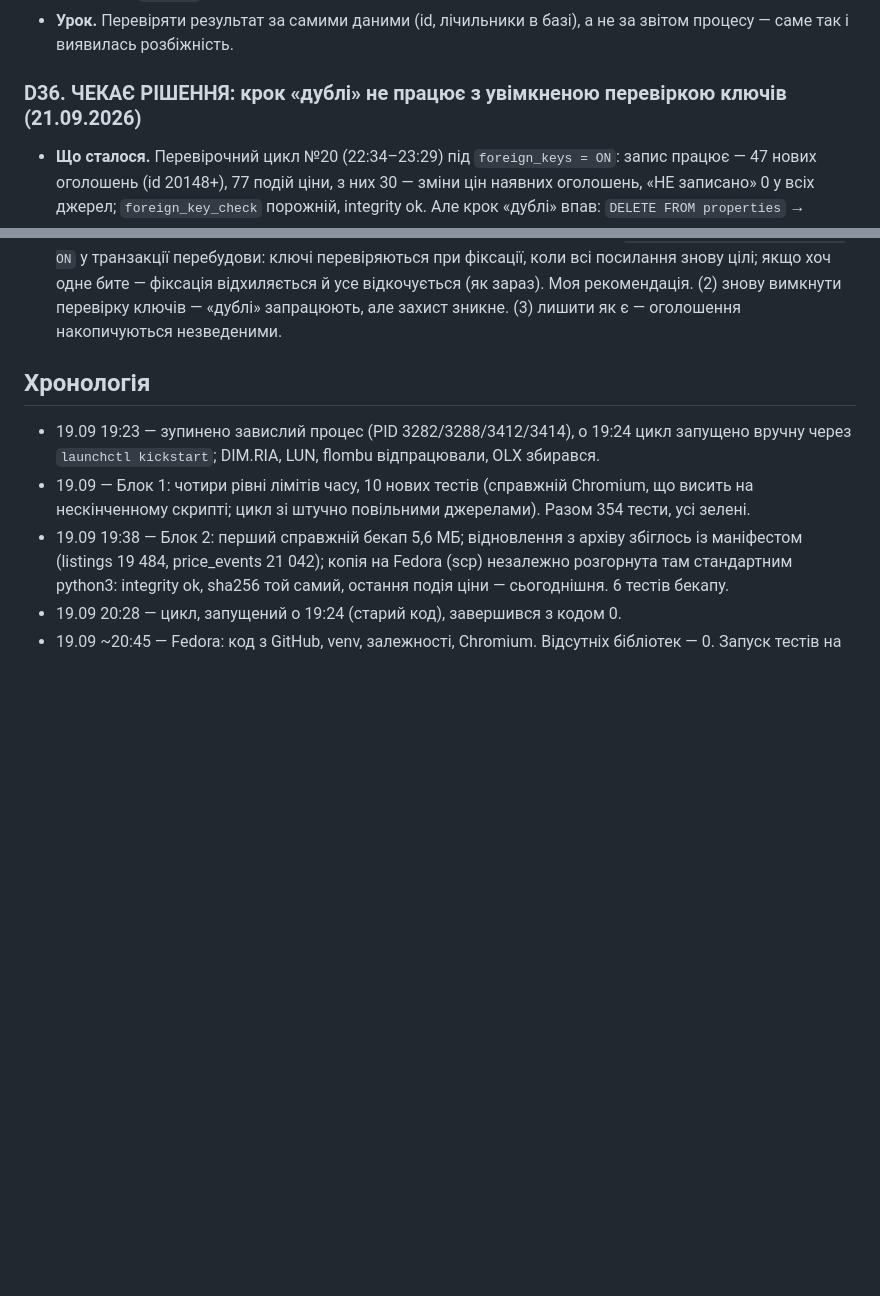
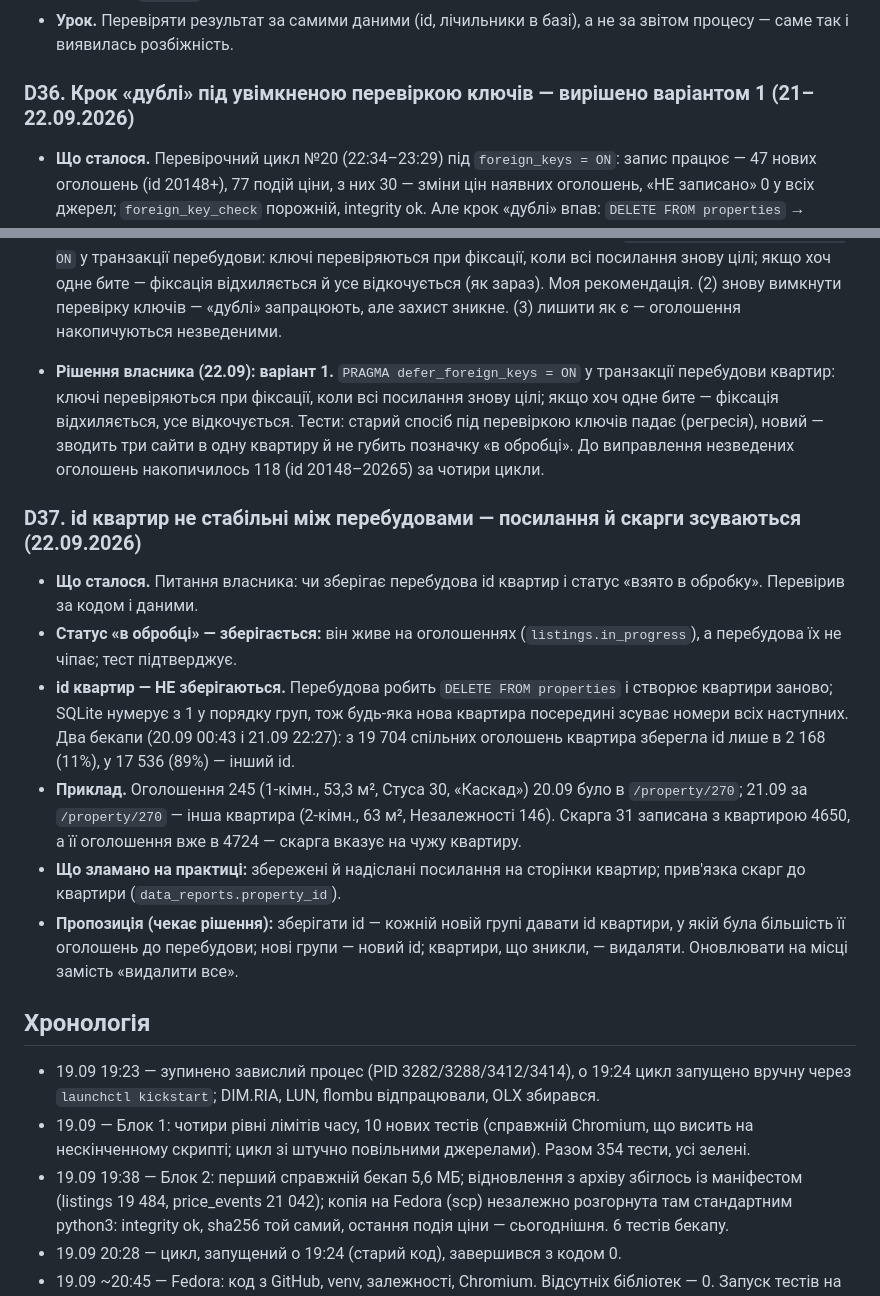
Before and after one commit to Vasia228-web/Monitoring-CRM, a Markdown page: implementation-notes.md, 2 parts joined by grey strips. Drawn GitHub-style; blank space fills up the shorter version.

Commit message:
Журнал: D36 вирішено; D37 — id квартир зсуваються між перебудовами
Co-Authored-By: Claude Opus 5 <noreply@anthropic.com>

```diff
--- a/implementation-notes.md
+++ b/implementation-notes.md
@@ -475,7 +475,7 @@
 - **Урок.** Перевіряти результат за самими даними (id, лічильники в базі), а не за
   звітом процесу — саме так і виявилась розбіжність.
 
-### D36. ЧЕКАЄ РІШЕННЯ: крок «дублі» не працює з увімкненою перевіркою ключів (21.09.2026)
+### D36. Крок «дублі» під увімкненою перевіркою ключів — вирішено варіантом 1 (21–22.09.2026)
 - **Що сталося.** Перевірочний цикл №20 (22:34–23:29) під `foreign_keys = ON`:
   запис працює — 47 нових оголошень (id 20148+), 77 подій ціни, з них 30 —
   зміни цін наявних оголошень, «НЕ записано» 0 у всіх джерел;
@@ -496,6 +496,34 @@
   відхиляється й усе відкочується (як зараз). Моя рекомендація. (2) знову
   вимкнути перевірку ключів — «дублі» запрацюють, але захист зникне.
   (3) лишити як є — оголошення накопичуються незведеними.
+
+- **Рішення власника (22.09): варіант 1.** `PRAGMA defer_foreign_keys = ON` у
+  транзакції перебудови квартир: ключі перевіряються при фіксації, коли всі
+  посилання знову цілі; якщо хоч одне бите — фіксація відхиляється, усе
+  відкочується. Тести: старий спосіб під перевіркою ключів падає (регресія),
+  новий — зводить три сайти в одну квартиру й не губить позначку «в обробці».
+  До виправлення незведених оголошень накопичилось 118 (id 20148–20265) за
+  чотири цикли.
+
+### D37. id квартир не стабільні між перебудовами — посилання й скарги зсуваються (22.09.2026)
+- **Що сталося.** Питання власника: чи зберігає перебудова id квартир і статус
+  «взято в обробку». Перевірив за кодом і даними.
+- **Статус «в обробці» — зберігається:** він живе на оголошеннях
+  (`listings.in_progress`), а перебудова їх не чіпає; тест підтверджує.
+- **id квартир — НЕ зберігаються.** Перебудова робить `DELETE FROM properties` і
+  створює квартири заново; SQLite нумерує з 1 у порядку груп, тож будь-яка нова
+  квартира посередині зсуває номери всіх наступних. Два бекапи (20.09 00:43 і
+  21.09 22:27): з 19 704 спільних оголошень квартира зберегла id лише в 2 168
+  (11%), у 17 536 (89%) — інший id.
+- **Приклад.** Оголошення 245 (1-кімн., 53,3 м², Стуса 30, «Каскад») 20.09 було в
+  `/property/270`; 21.09 за `/property/270` — інша квартира (2-кімн., 63 м²,
+  Незалежності 146). Скарга 31 записана з квартирою 4650, а її оголошення вже в
+  4724 — скарга вказує на чужу квартиру.
+- **Що зламано на практиці:** збережені й надіслані посилання на сторінки
+  квартир; прив'язка скарг до квартири (`data_reports.property_id`).
+- **Пропозиція (чекає рішення):** зберігати id — кожній новій групі давати id
+  квартири, у якій була більшість її оголошень до перебудови; нові групи — новий
+  id; квартири, що зникли, — видаляти. Оновлювати на місці замість «видалити все».
 
 ## Хронологія
 - 19.09 19:23 — зупинено завислий процес (PID 3282/3288/3412/3414), о 19:24
```
